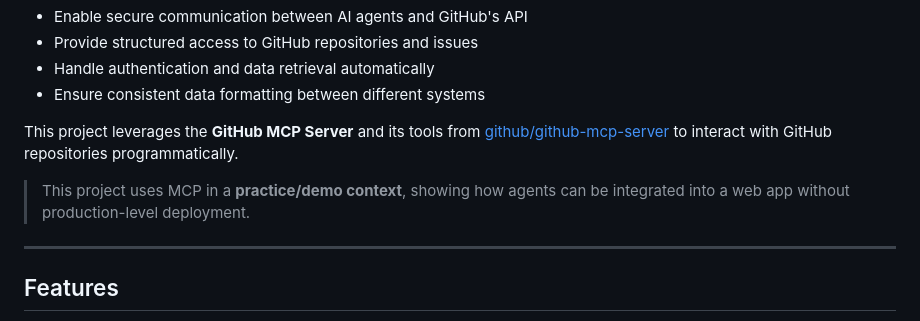
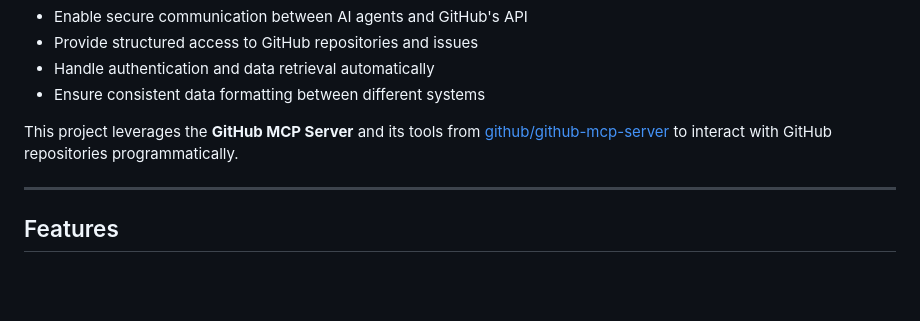
Before and after one commit to yaranasserr/AI-Agent-Ticketing-System-for-GitHub-Issues-with-MCP-and-Django-Backend, a Markdown page: README.md, the part around the change. Rendered like a GitHub page; blank space fills up the shorter version.

```diff
--- a/README.md
+++ b/README.md
@@ -48,7 +48,6 @@ In this project, MCP is used to:
 
 This project leverages the **GitHub MCP Server** and its tools from [github/github-mcp-server](https://github.com/github/github-mcp-server) to interact with GitHub repositories programmatically.
 
-> This project uses MCP in a **practice/demo context**, showing how agents can be integrated into a web app without production-level deployment.
 ---
 
 ## Features
```
